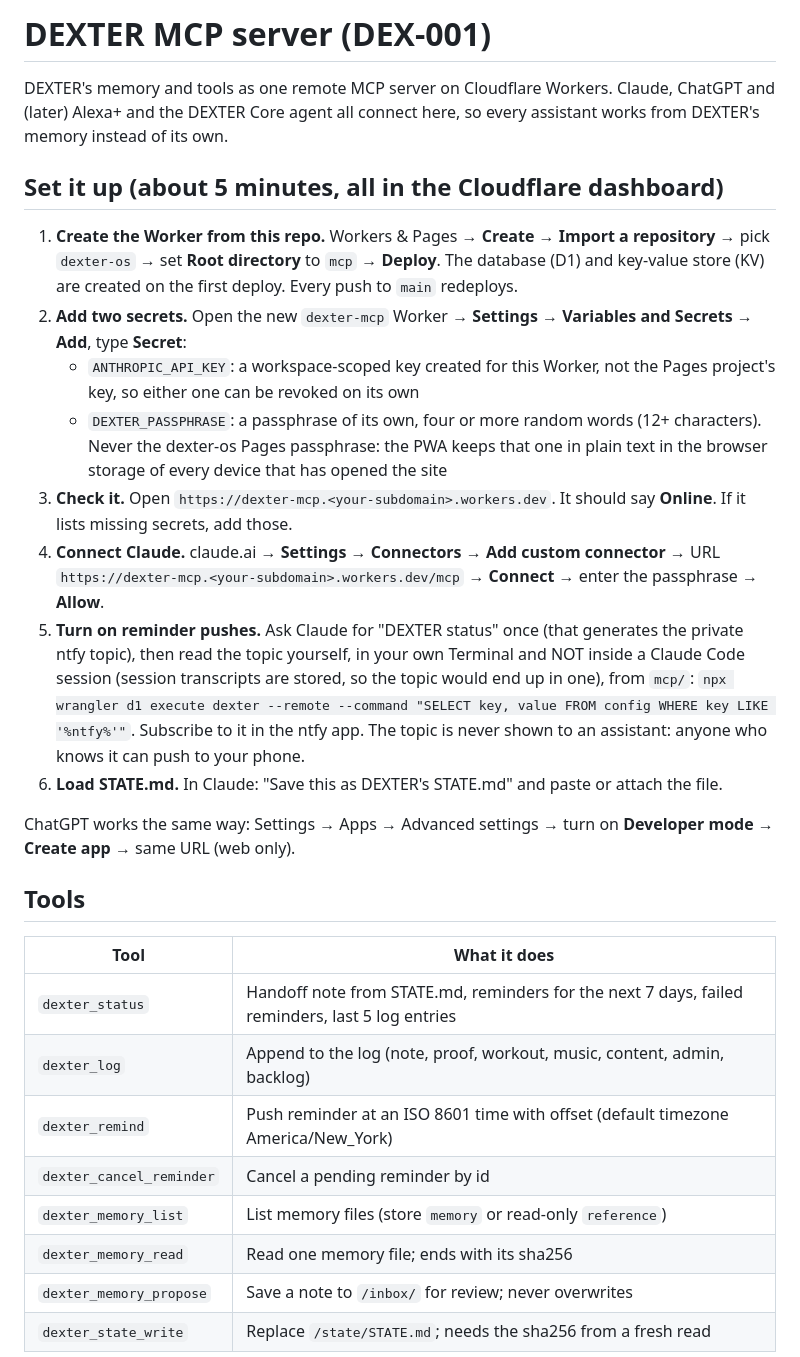
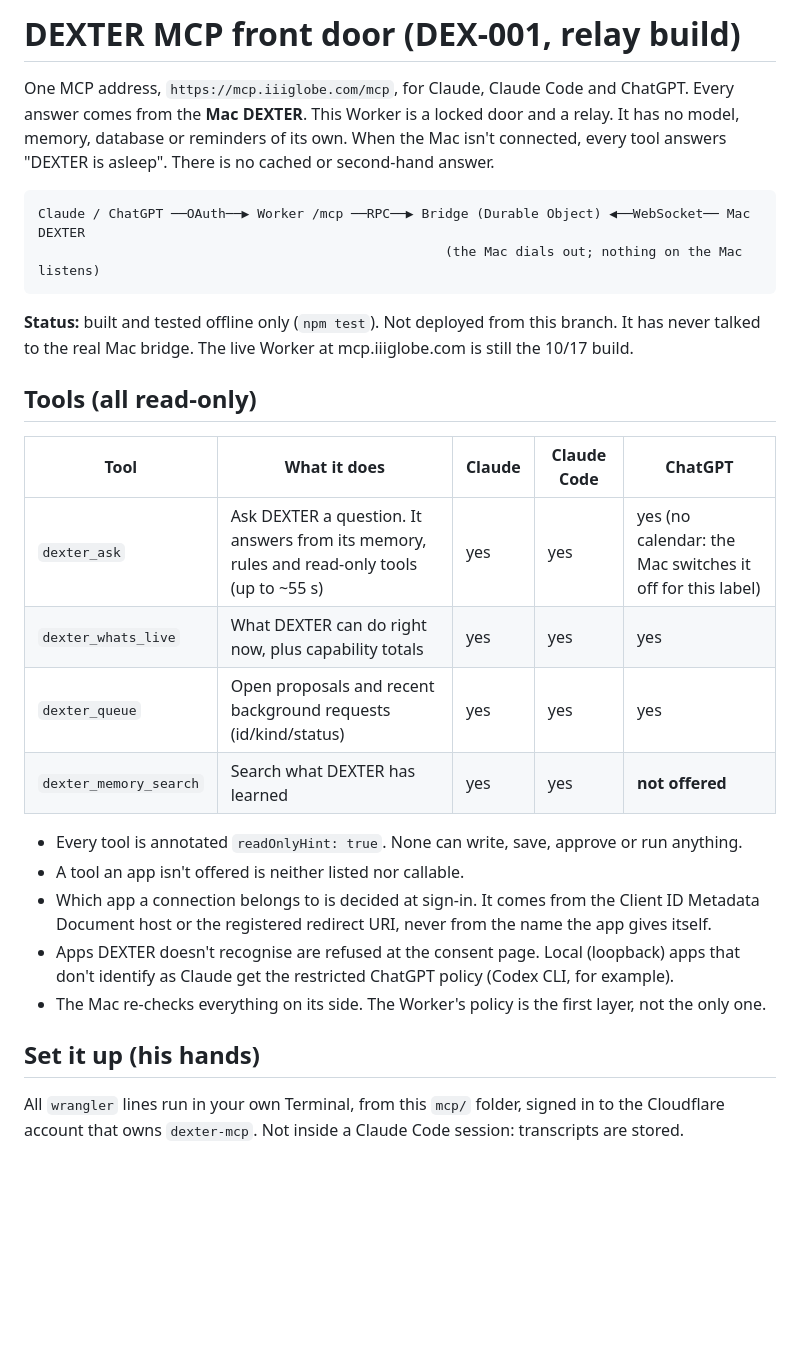
Before and after one commit to DexterTheDeveloper/DEXTER-OS, a Markdown page: mcp/README.md, the part around one of its changes. Drawn GitHub-style; blank space fills up the shorter version.

````diff
--- a/mcp/README.md
+++ b/mcp/README.md
@@ -1,29 +1,38 @@
-# DEXTER MCP server (DEX-001)
+# DEXTER MCP front door (DEX-001, relay build)
 
-DEXTER's memory and tools as one remote MCP server on Cloudflare Workers. Claude, ChatGPT and (later) Alexa+ and the DEXTER Core agent all connect here, so every assistant works from DEXTER's memory instead of its own.
+One MCP address, `https://mcp.iiiglobe.com/mcp`, for Claude, Claude Code and ChatGPT. Every answer
+comes from the **Mac DEXTER**. This Worker is a locked door and a relay. It has no model, memory,
+database or reminders of its own. When the Mac isn't connected, every tool answers "DEXTER is
+asleep". There is no cached or second-hand answer.
 
-## Set it up (about 5 minutes, all in the Cloudflare dashboard)
+```
+Claude / ChatGPT ──OAuth──▶ Worker /mcp ──RPC──▶ Bridge (Durable Object) ◀──WebSocket── Mac DEXTER
+                                                    (the Mac dials out; nothing on the Mac listens)
+```
 
-1. **Create the Worker from this repo.** Workers & Pages → **Create** → **Import a repository** → pick `dexter-os` → set **Root directory** to `mcp` → **Deploy**. The database (D1) and key-value store (KV) are created on the first deploy. Every push to `main` redeploys.
-2. **Add two secrets.** Open the new `dexter-mcp` Worker → **Settings** → **Variables and Secrets** → **Add**, type **Secret**:
-   - `ANTHROPIC_API_KEY`: a workspace-scoped key created for this Worker, not the Pages project's key, so either one can be revoked on its own
-   - `DEXTER_PASSPHRASE`: a passphrase of its own, four or more random words (12+ characters). Never the dexter-os Pages passphrase: the PWA keeps that one in plain text in the browser storage of every device that has opened the site
-3. **Check it.** Open `https://dexter-mcp.<your-subdomain>.workers.dev`. It should say **Online**. If it lists missing secrets, add those.
-4. **Connect Claude.** claude.ai → **Settings** → **Connectors** → **Add custom connector** → URL `https://dexter-mcp.<your-subdomain>.workers.dev/mcp` → **Connect** → enter the passphrase → **Allow**.
-5. **Turn on reminder pushes.** Ask Claude for "DEXTER status" once (that generates the private ntfy topic), then read the topic yourself, in your own Terminal and NOT inside a Claude Code session (session transcripts are stored, so the topic would end up in one), from `mcp/`: `npx wrangler d1 execute dexter --remote --command "SELECT key, value FROM config WHERE key LIKE '%ntfy%'"`. Subscribe to it in the ntfy app. The topic is never shown to an assistant: anyone who knows it can push to your phone.
-6. **Load STATE.md.** In Claude: "Save this as DEXTER's STATE.md" and paste or attach the file.
+**Status:** built and tested offline only (`npm test`). Not deployed from this branch. It has
+never talked to the real Mac bridge. The live Worker at mcp.iiiglobe.com is still the 10/17 build.
 
-ChatGPT works the same way: Settings → Apps → Advanced settings → turn on **Developer mode** → **Create app** → same URL (web only).
+## Tools (all read-only)
 
-## Tools
+| Tool | What it does | Claude | Claude Code | ChatGPT |
+|---|---|---|---|---|
+| `dexter_ask` | Ask DEXTER a question. It answers from its memory, rules and read-only tools (up to ~55 s) | yes | yes | yes (no calendar: the Mac switches it off for this label) |
+| `dexter_whats_live` | What DEXTER can do right now, plus capability totals | yes | yes | yes |
+| `dexter_queue` | Open proposals and recent background requests (id/kind/status) | yes | yes | yes |
+| `dexter_memory_search` | Search what DEXTER has learned | yes | yes | **not offered** |
 
-| Tool | What it does |
-|---|---|
-| `dexter_status` | Handoff note from STATE.md, reminders for the next 7 days, failed reminders, last 5 log entries |
-| `dexter_log` | Append to the log (note, proof, workout, music, content, admin, backlog) |
-| `dexter_remind` | Push reminder at an ISO 8601 time with offset (default timezone America/New_York) |
-| `dexter_cancel_reminder` | Cancel a pending reminder by id |
-| `dexter_memory_list` | List memory files (store `memory` or read-only `reference`) |
-| `dexter_memory_read` | Read one memory file; ends with its sha256 |
-| `dexter_memory_propose` | Save a note to `/inbox/` for review; never overwrites |
-| `dexter_state_write` | Replace `/state/STATE.md`; needs the sha256 from a fresh read |
+- Every tool is annotated `readOnlyHint: true`. None can write, save, approve or run anything.
+- A tool an app isn't offered is neither listed nor callable.
+- Which app a connection belongs to is decided at sign-in. It comes from the Client ID Metadata
+  Document host or the registered redirect URI, never from the name the app gives itself.
+- Apps DEXTER doesn't recognise are refused at the consent page. Local (loopback) apps that don't
+  identify as Claude get the restricted ChatGPT policy (Codex CLI, for example).
+- The Mac re-checks everything on its side. The Worker's policy is the first layer, not the only
+  one.
+
+## Set it up (his hands)
+
+All `wrangler` lines run in your own Terminal, from this `mcp/` folder, signed in to the Cloudflare
+account that owns `dexter-mcp`. Not inside a Claude Code session: transcripts are stored.
+
````
Also changed, not shown: other parts of mcp/README.md (+75 -18 lines).
